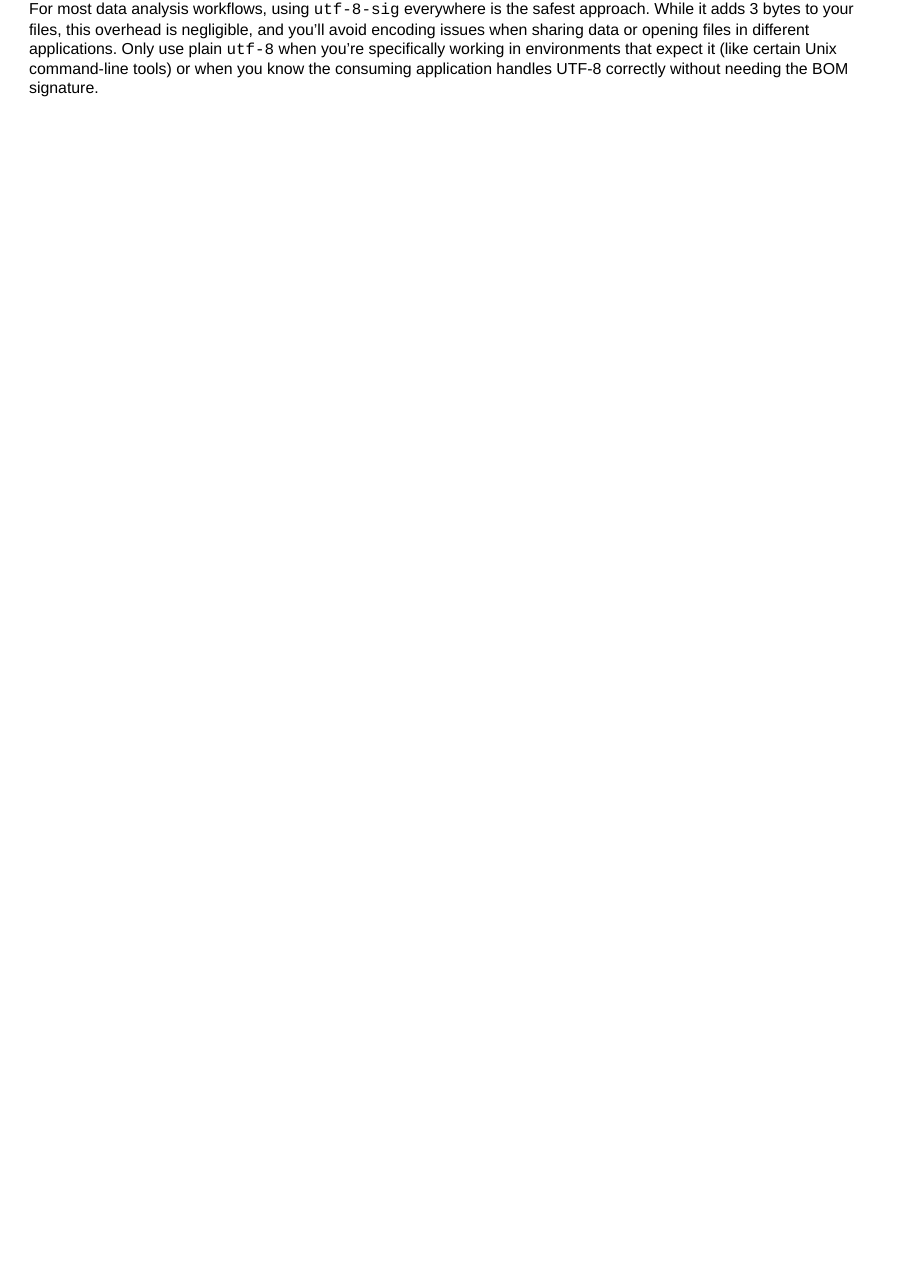
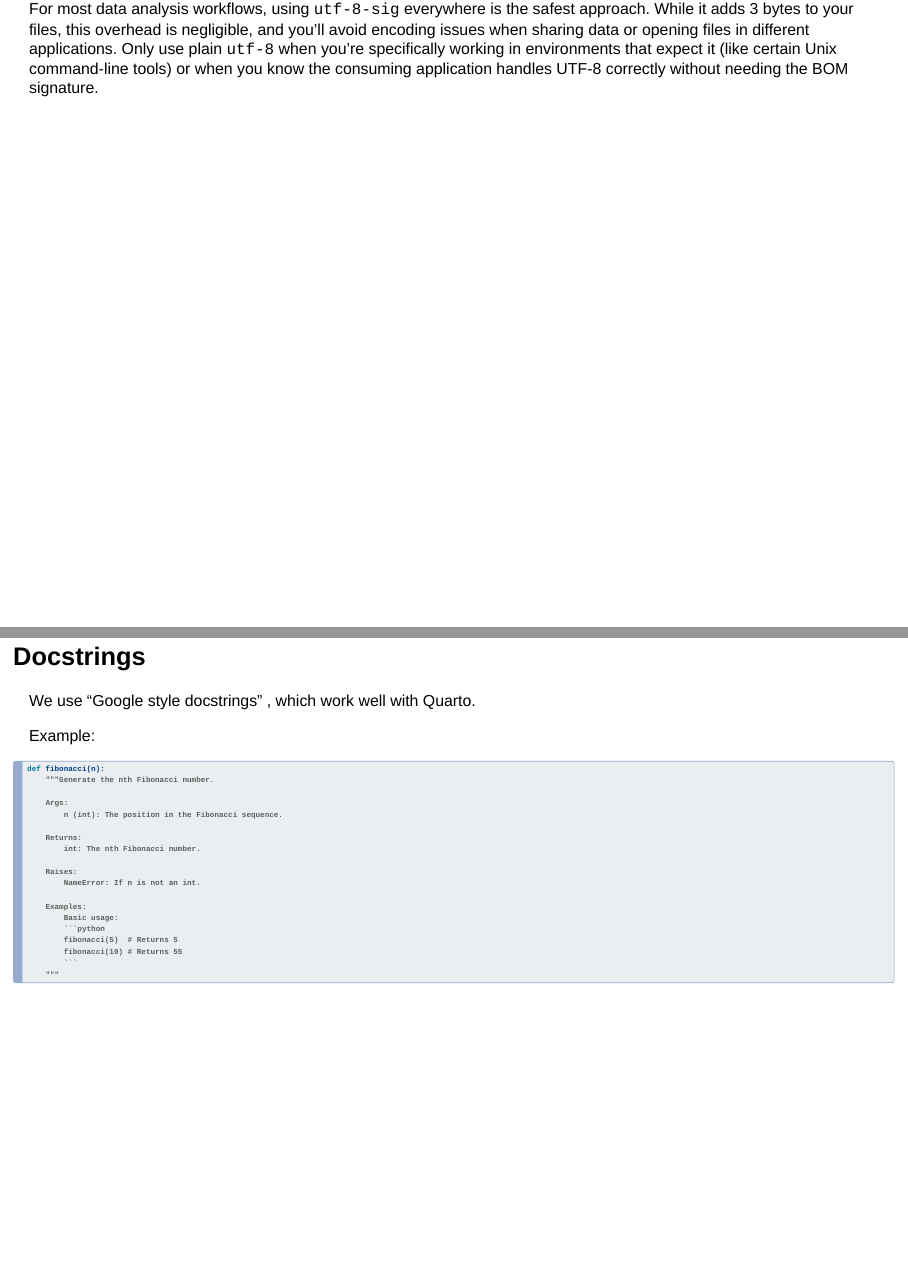
Before and after one commit to jandrewjohnson/earth_economy_devstack, a Quarto document (docs/conventions.qmd): page 16 of 16 before the commit and pages 16 and 17 of 17 after it, the two joined at a grey line. Rendered offline with R 4.5, knitr and Pandoc in place of Quarto, with nearby package versions; drawn as Slidy slides in place of the format the file asks for.

Commit message:
conventions

`````diff
--- a/docs/conventions.qmd
+++ b/docs/conventions.qmd
@@ -270,3 +270,31 @@ The key difference between `utf-8` and `utf-8-sig` is the presence of a 3-byte s
 Excel causes problems when it encounters UTF-8 files without the BOM because it assumes the file uses Windows-1252 encoding (or your system's default). When Excel tries to interpret UTF-8 bytes using the wrong encoding, single international characters get split and displayed as multiple garbled characters. For example, "Å" (stored as bytes C3 85 in UTF-8) gets interpreted as "Ã…" because Excel reads each byte separately using Windows-1252.
 
 For most data analysis workflows, using `utf-8-sig` everywhere is the safest approach. While it adds 3 bytes to your files, this overhead is negligible, and you'll avoid encoding issues when sharing data or opening files in different applications. Only use plain `utf-8` when you're specifically working in environments that expect it (like certain Unix command-line tools) or when you know the consuming application handles UTF-8 correctly without needing the BOM signature.
+
+## Docstrings
+
+We use "Google style docstrings" , which work well with Quarto.
+
+Example:
+
+```` python
+def fibonacci(n):
+    """Generate the nth Fibonacci number.
+
+    Args:
+        n (int): The position in the Fibonacci sequence.
+
+    Returns:
+        int: The nth Fibonacci number.
+
+    Raises:
+        NameError: If n is not an int.
+
+    Examples:
+        Basic usage:
+        ```python
+        fibonacci(5)  # Returns 5
+        fibonacci(10) # Returns 55
+        ```
+    """
+````
`````
